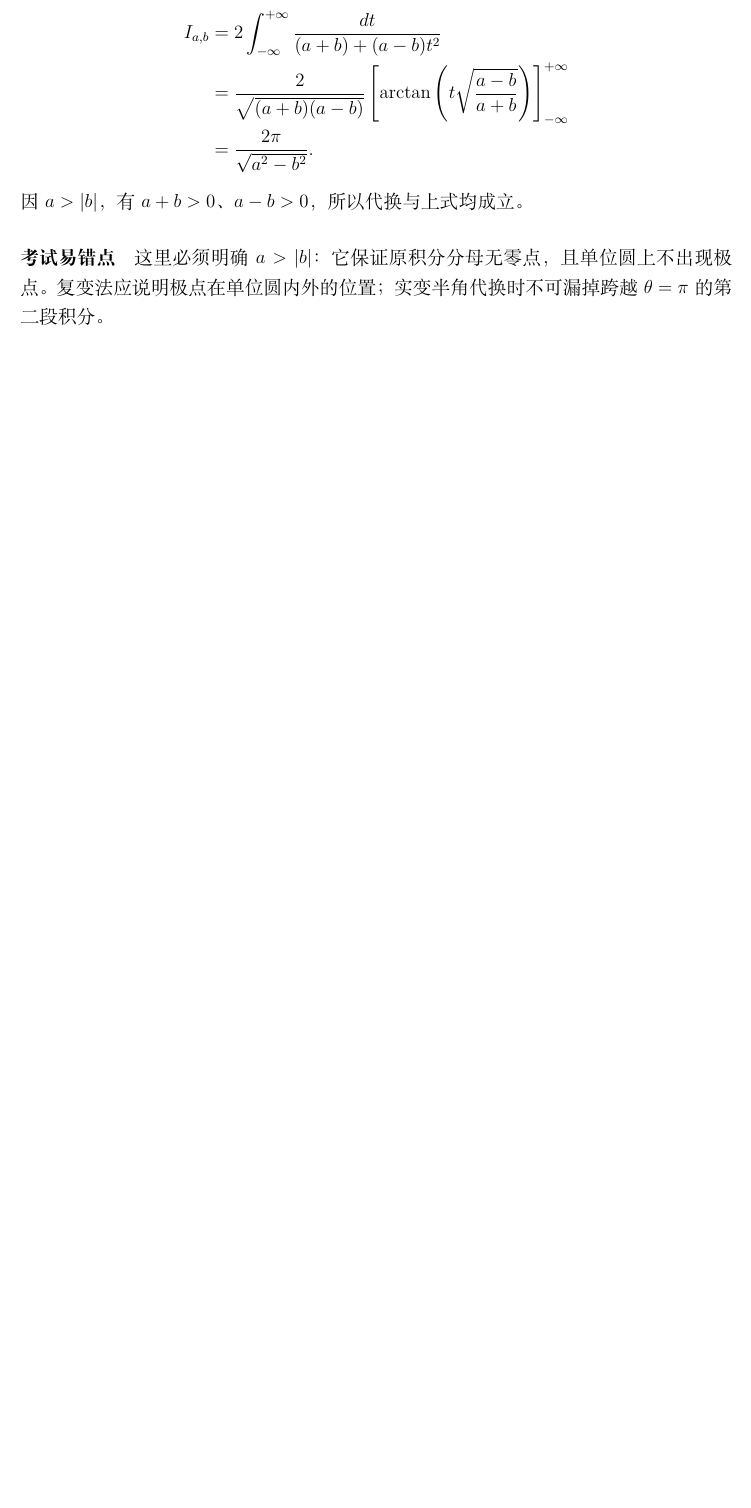
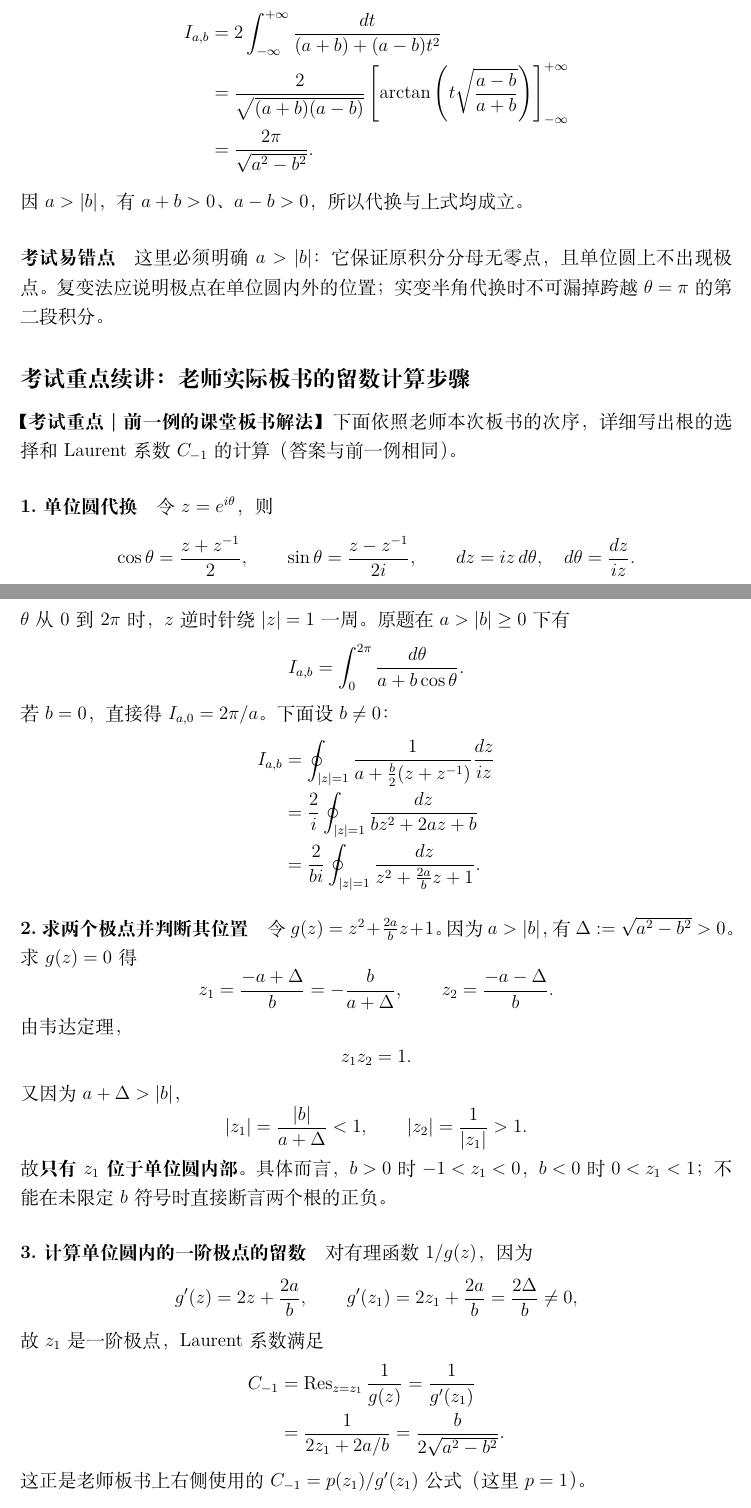
Before and after one commit to hukoutaotao/note, a LaTeX document (main.tex): part of page 13 of 13 before the commit and two parts of pages 13 and 14 of 15 after it, the two joined at a grey line, cut so that both start at the same text, the shorter picture padded with empty space. Compiled offline with XeLaTeX.

Commit message:
Append board 12: teacher's complete exam integral residue solution

```diff
--- a/main.tex
+++ b/main.tex
@@ -871,3 +871,77 @@ $\int_0^{2\pi}d\theta/a=2\pi/a$；
 复变法应说明极点在单位圆内外的位置；
 实变半角代换时不可漏掉跨越 $\theta=\pi$ 的第二段积分。
 
+
+% 第 12 张板书：考试重点例题的课堂完整留数法推导。
+\subsection*{考试重点续讲：老师实际板书的留数计算步骤}
+\noindent\textbf{【考试重点｜前一例的课堂板书解法】}
+下面依照老师本次板书的次序，详细写出根的选择和 Laurent
+系数 $C_{-1}$ 的计算（答案与前一例相同）。
+
+\paragraph{1.\ 单位圆代换}
+令 $z=e^{i\theta}$，则
+\[
+  \cos\theta=\frac{z+z^{-1}}2,\qquad
+  \sin\theta=\frac{z-z^{-1}}{2i},
+  \qquad dz=iz\,d\theta,\quad d\theta=\frac{dz}{iz}.
+\]
+$\theta$ 从 $0$ 到 $2\pi$ 时，$z$ 逆时针绕
+$|z|=1$ 一周。原题在 $a>|b|\ge0$ 下有
+\[
+  I_{a,b}=\int_0^{2\pi}\frac{d\theta}{a+b\cos\theta}.
+\]
+若 $b=0$，直接得 $I_{a,0}=2\pi/a$。
+下面设 $b\ne0$：
+\begin{align*}
+ I_{a,b}
+ &=\oint_{|z|=1}
+   \frac{1}{a+\frac b2(z+z^{-1})}\frac{dz}{iz}\\
+ &=\frac2{i}\oint_{|z|=1}\frac{dz}{bz^2+2az+b}\\
+ &=\frac{2}{bi}\oint_{|z|=1}
+    \frac{dz}{z^2+\frac{2a}{b}z+1}.
+\end{align*}
+
+\paragraph{2.\ 求两个极点并判断其位置}
+令 $g(z)=z^2+\frac{2a}{b}z+1$。
+因为 $a>|b|$，有
+$\Delta:=\sqrt{a^2-b^2}>0$。
+求 $g(z)=0$ 得
+\[
+  z_1=\frac{-a+\Delta}{b}
+      =-\frac{b}{a+\Delta},
+  \qquad
+  z_2=\frac{-a-\Delta}{b}.
+\]
+由韦达定理，
+\[
+  z_1z_2=1.
+\]
+又因为 $a+\Delta>|b|$，
+\[
+  |z_1|=\frac{|b|}{a+\Delta}<1,
+  \qquad
+  |z_2|=\frac{1}{|z_1|}>1.
+\]
+故\textbf{只有 $z_1$ 位于单位圆内部}。
+具体而言，$b>0$ 时 $-1<z_1<0$，
+$b<0$ 时 $0<z_1<1$；不能在未限定 $b$ 符号
+时直接断言两个根的正负。
+
+\paragraph{3.\ 计算单位圆内的一阶极点的留数}
+对有理函数 $1/g(z)$，因为
+\[
+  g'(z)=2z+\frac{2a}{b},
+  \qquad
+  g'(z_1)=2z_1+\frac{2a}{b}
+          =\frac{2\Delta}{b}\ne0,
+\]
+故 $z_1$ 是一阶极点，Laurent 系数满足
+\begin{align*}
+ C_{-1}
+ &=\operatorname{Res}_{z=z_1}\frac{1}{g(z)}
+   =\frac{1}{g'(z_1)}\\
+ &=\frac{1}{2z_1+2a/b}
+   =\frac{b}{2\sqrt{a^2-b^2}}.
+\end{align*}
+这正是老师板书上右侧使用的
+$C_{-1}=p(z_1)/g'(z_1)$ 公式（这里 $p=1$）。
```
Also changed, not shown: main.tex (26 more changed lines).
